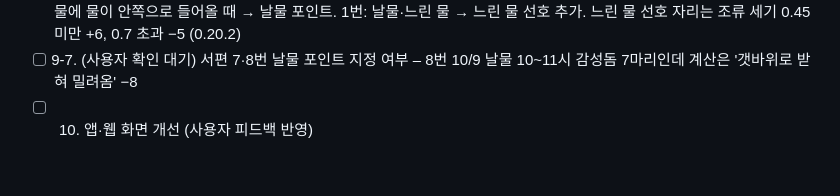
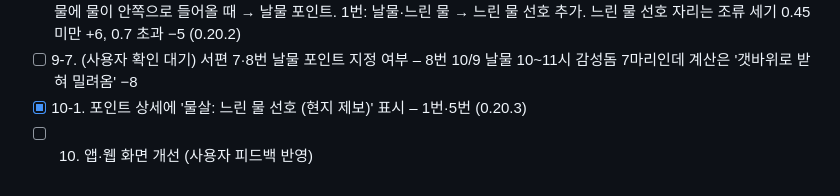
Before and after one commit to boogie23-creator/dudo-fishing, a Markdown page: ROADMAP.md, the part around the change. Drawn GitHub-style.

```diff
--- a/ROADMAP.md
+++ b/ROADMAP.md
@@ -21,4 +21,5 @@
 - [x] 9-4. 과거 조과 유사도 앱·웹 통일: 웹도 기록 날짜의 바람·파도(밴드 일별 요약, 2020~)가 있으면 앱과 같은 규칙(바람 ±2/±4m/s, 반대 풍향 ×0.7, 파고 ±0.3/±0.6m)으로 유사도에 포함. 수온은 웹에 과거 자료가 없어 제외 (2026-10-09)
 - [x] 9-8. (사용자 제보) 5번: 곶부리 아닌 남쪽 정면 자리, 들물·느린 물에 잘 됨 → 방향 180°, 들물 포인트, 느린 물 선호. 직벽: 날물에 물이 안쪽으로 들어올 때 → 날물 포인트. 1번: 날물·느린 물 → 느린 물 선호 추가. 느린 물 선호 자리는 조류 세기 0.45 미만 +6, 0.7 초과 −5 (0.20.2)
 - [ ] 9-7. (사용자 확인 대기) 서편 7·8번 날물 포인트 지정 여부 – 8번 10/9 날물 10~11시 감성돔 7마리인데 계산은 '갯바위로 받혀 밀려옴' −8
+- [x] 10-1. 포인트 상세에 '물살: 느린 물 선호 (현지 제보)' 표시 – 1번·5번 (0.20.3)
 - [ ] 10. 앱·웹 화면 개선 (사용자 피드백 반영)
```
Also changed, not shown: README.md (+3 -0 lines).
